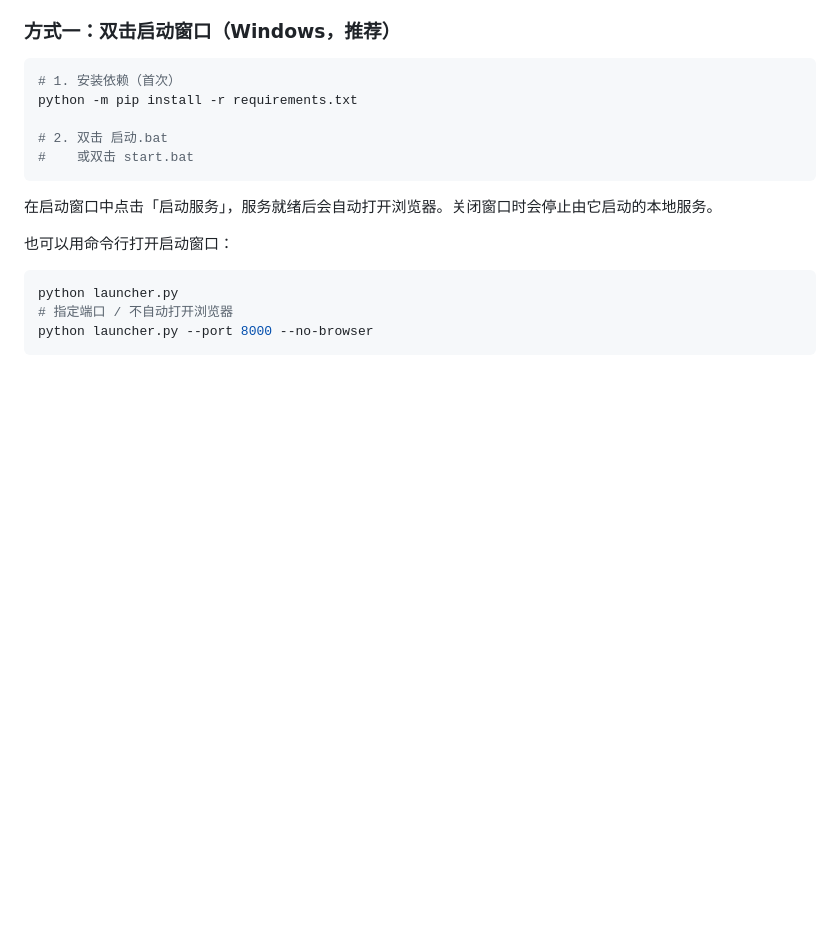
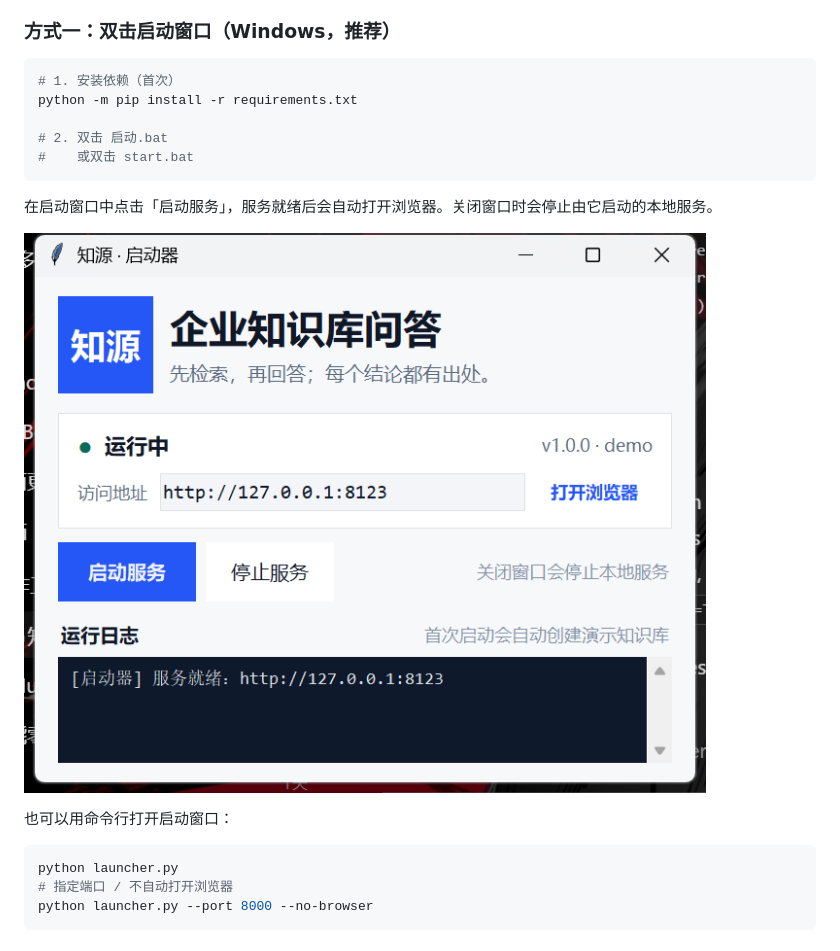
Before and after one commit to addprayer/zhiyuan-rag, a Markdown page: README.md, the part around the change. GitHub-like rendering; pictures changed too: docs/launcher.png (added); blank space fills up the shorter version.

Commit message:
docs: 添加启动窗口截图并更新说明

````diff
--- a/README.md
+++ b/README.md
@@ -84,6 +84,8 @@ python -m pip install -r requirements.txt
 ```
 
 在启动窗口中点击「启动服务」，服务就绪后会自动打开浏览器。关闭窗口时会停止由它启动的本地服务。
+
+![知源启动窗口](docs/launcher.png)
 
 也可以用命令行打开启动窗口：
 
````
